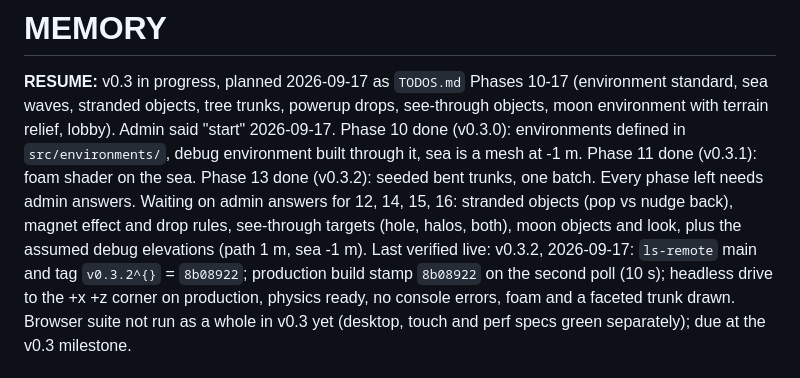
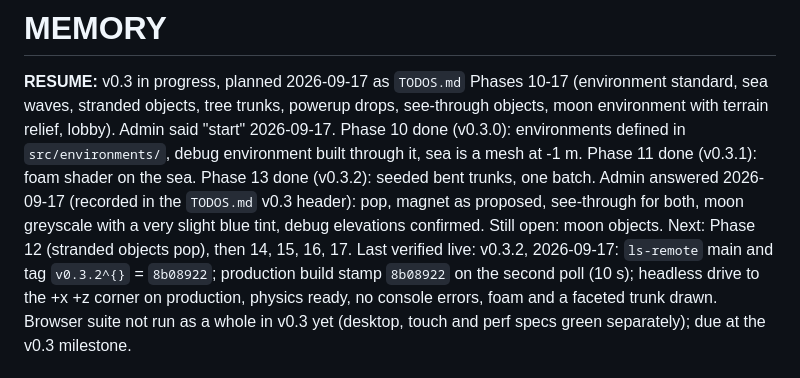
Before and after one commit to ParaSpl01t/holecity, a Markdown page: MEMORY.md, the part around the change. Drawn GitHub-style.

```diff
--- a/MEMORY.md
+++ b/MEMORY.md
@@ -5,10 +5,10 @@ standard, sea waves, stranded objects, tree trunks, powerup drops, see-through o
 environment with terrain relief, lobby). Admin said "start" 2026-09-17. Phase 10 done (v0.3.0):
 environments defined in `src/environments/`, debug environment built through it, sea is a mesh
 at -1 m. Phase 11 done (v0.3.1): foam shader on the sea. Phase 13 done (v0.3.2): seeded bent
-trunks, one batch. Every phase left needs admin answers. Waiting on admin
-answers for 12, 14, 15, 16: stranded objects (pop vs nudge back), magnet effect and drop rules,
-see-through targets (hole, halos, both), moon objects and look, plus the assumed debug
-elevations (path 1 m, sea -1 m). Last verified live: v0.3.2, 2026-09-17: `ls-remote` main and
+trunks, one batch. Admin answered 2026-09-17 (recorded in the `TODOS.md` v0.3 header): pop,
+magnet as proposed, see-through for both, moon greyscale with a very slight blue tint, debug
+elevations confirmed. Still open: moon objects. Next: Phase 12 (stranded objects pop), then 14,
+15, 16, 17. Last verified live: v0.3.2, 2026-09-17: `ls-remote` main and
 tag `v0.3.2^{}` = `8b08922`; production build stamp `8b08922` on the second poll (10 s);
 headless drive to the +x +z corner on production, physics ready, no console errors, foam and a
 faceted trunk drawn. Browser suite not run as a whole in v0.3 yet (desktop, touch and perf
```
Also changed, not shown: TODOS.md (+32 -19 lines).
